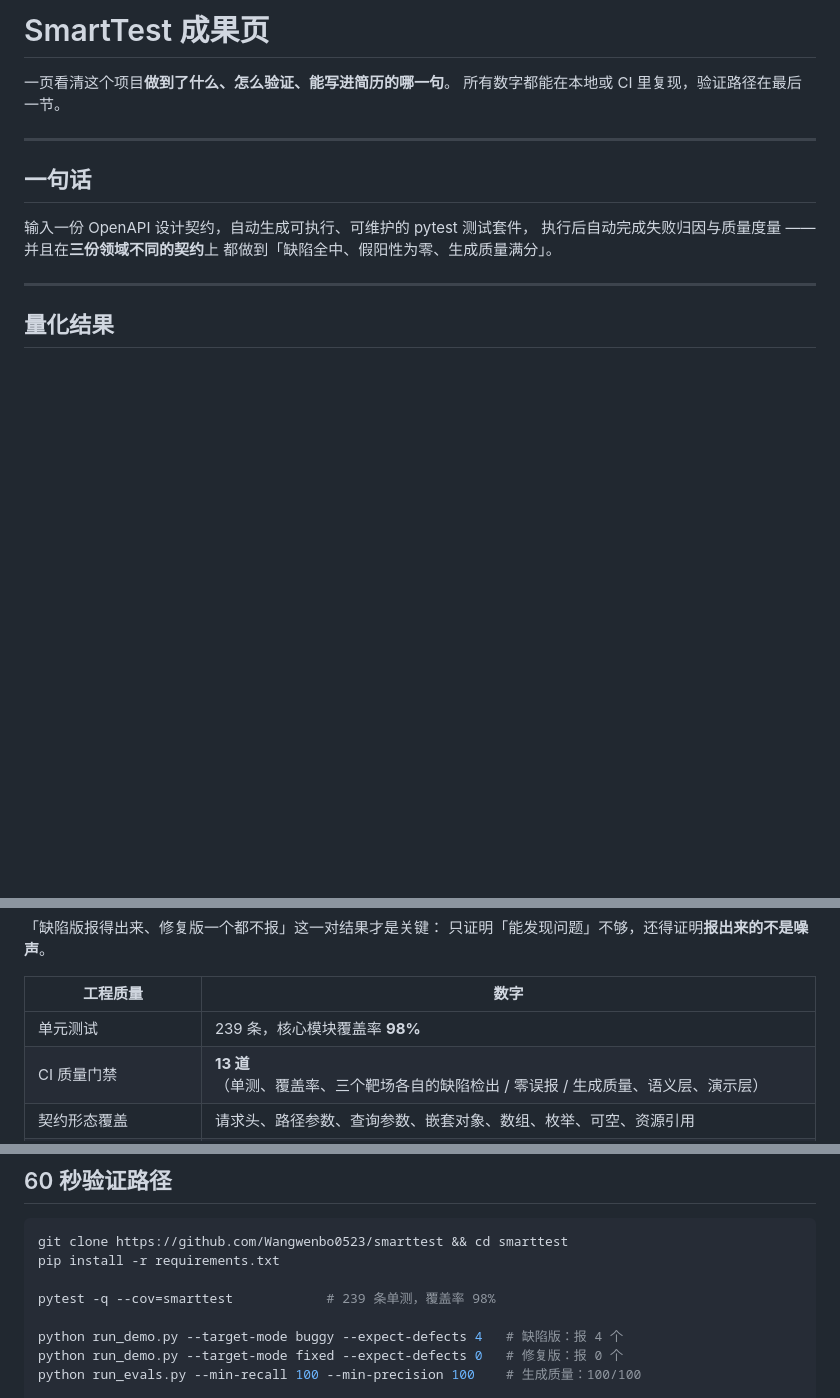
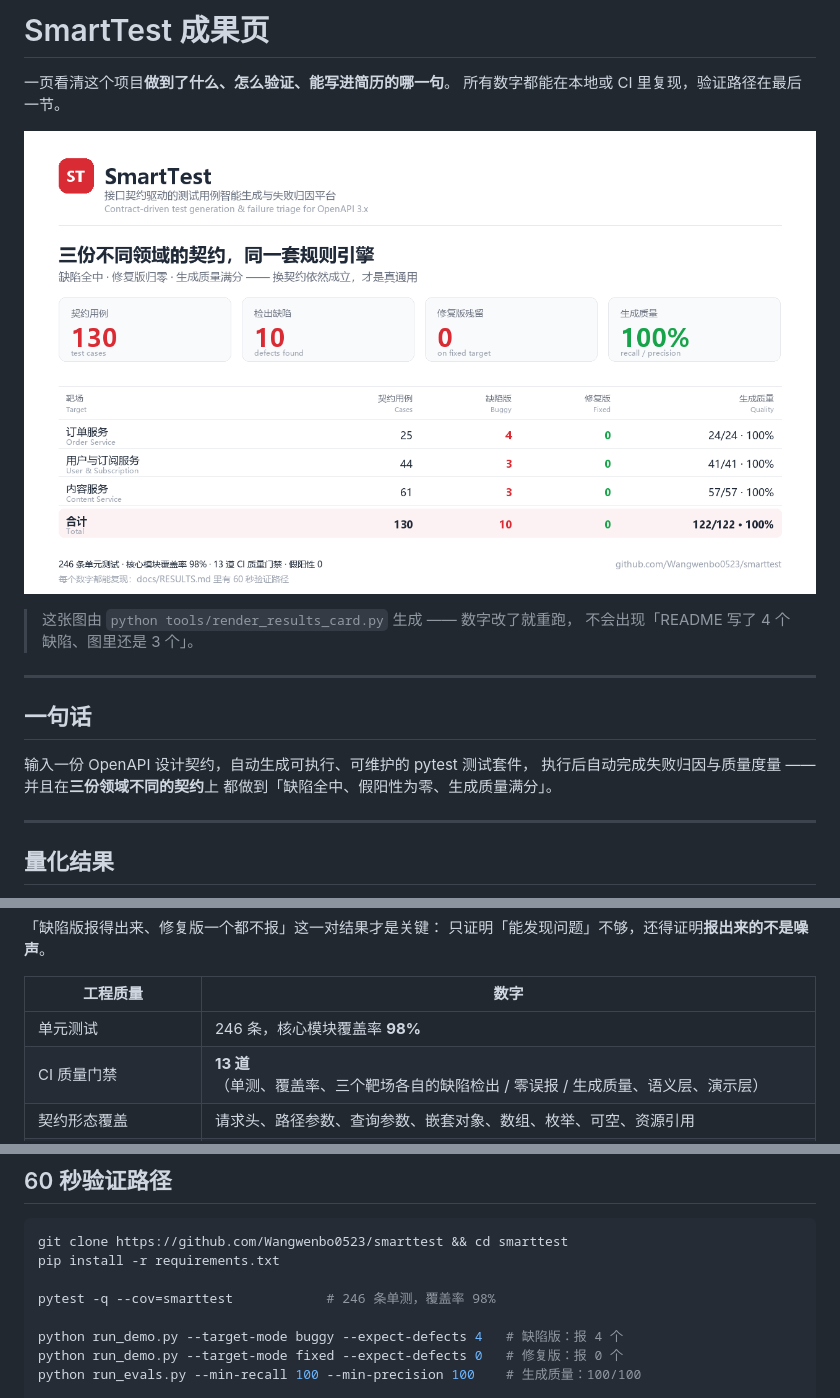
Before and after one commit to Wangwenbo0523/smarttest, a Markdown page: docs/RESULTS.md, 3 parts joined by grey strips. GitHub-like rendering; pictures changed too: docs/results-card.png (added); blank space fills up the shorter version.

```diff
--- a/docs/RESULTS.md
+++ b/docs/RESULTS.md
@@ -2,6 +2,11 @@
 
 一页看清这个项目**做到了什么、怎么验证、能写进简历的哪一句**。
 所有数字都能在本地或 CI 里复现，验证路径在最后一节。
+
+![成果卡](results-card.png)
+
+> 这张图由 `python tools/render_results_card.py` 生成 —— 数字改了就重跑，
+> 不会出现「README 写了 4 个缺陷、图里还是 3 个」。
 
 ---
 
@@ -30,7 +35,7 @@
 
 | 工程质量 | 数字 |
 |---|---|
-| 单元测试 | 239 条，核心模块覆盖率 **98%** |
+| 单元测试 | 246 条，核心模块覆盖率 **98%** |
 | CI 质量门禁 | **13 道**（单测、覆盖率、三个靶场各自的缺陷检出 / 零误报 / 生成质量、语义层、演示层） |
 | 契约形态覆盖 | 请求头、路径参数、查询参数、嵌套对象、数组、枚举、可空、资源引用 |
 | 换靶场逼出的真实缺口 | 2 个（必填请求头漏带、查询参数整块不覆盖） |
@@ -74,7 +79,7 @@
 git clone https://github.com/Wangwenbo0523/smarttest && cd smarttest
 pip install -r requirements.txt
 
-pytest -q --cov=smarttest            # 239 条单测，覆盖率 98%
+pytest -q --cov=smarttest            # 246 条单测，覆盖率 98%
 
 python run_demo.py --target-mode buggy --expect-defects 4   # 缺陷版：报 4 个
 python run_demo.py --target-mode fixed --expect-defects 0   # 修复版：报 0 个
```
Also changed, not shown: README.md (+5 -2 lines), docs/RELEASE_NOTES_v1.0.0.md (added, +135 -0 lines), 2 other files.
